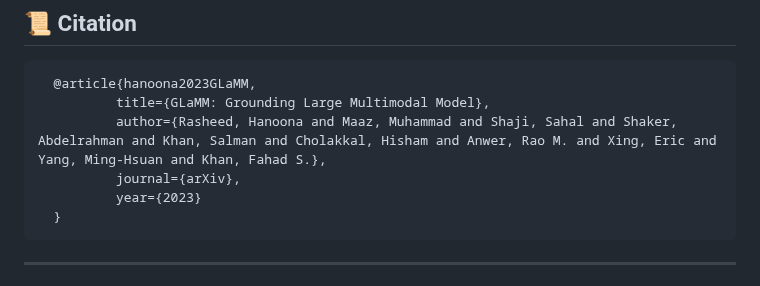
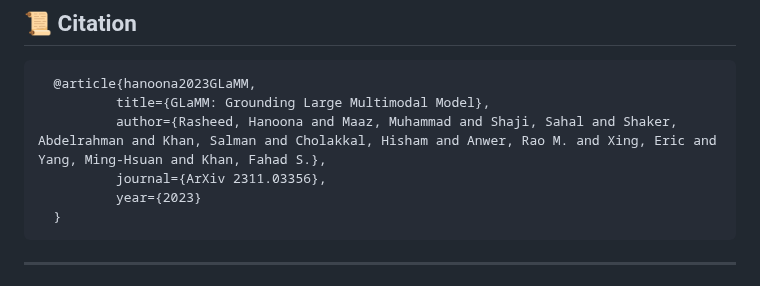
Before and after one commit to mbzuai-oryx/groundingLMM, a Markdown page: README.md, the part around the change. Rendered like a GitHub page.

````diff
--- a/README.md
+++ b/README.md
@@ -153,7 +153,7 @@ GLaMM demonstrates its prowess in engaging in detailed, region-specific, and gro
   @article{hanoona2023GLaMM,
           title={GLaMM: Grounding Large Multimodal Model},
           author={Rasheed, Hanoona and Maaz, Muhammad and Shaji, Sahal and Shaker, Abdelrahman and Khan, Salman and Cholakkal, Hisham and Anwer, Rao M. and Xing, Eric and Yang, Ming-Hsuan and Khan, Fahad S.},
-          journal={arXiv},
+          journal={ArXiv 2311.03356},
           year={2023}
   }
 ```
````
